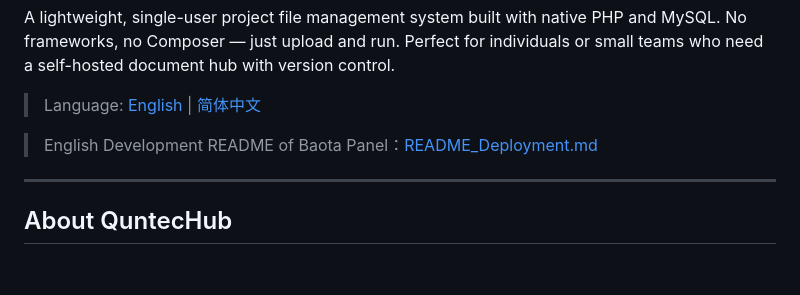
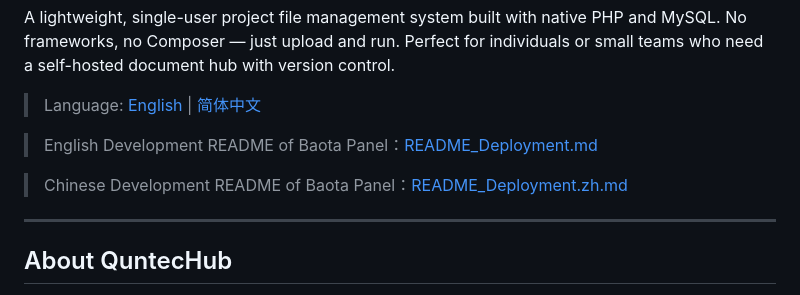
Before and after one commit to smallfive114514/QuntecHub-, a Markdown page: README.md, the part around the change. Drawn GitHub-style; blank space fills up the shorter version.

Commit message:
Update README.md with Chinese Development README
Added Chinese Development README for Baota Panel.

```diff
--- a/README.md
+++ b/README.md
@@ -16,6 +16,7 @@ A lightweight, single-user project file management system built with native PHP
 
 > English Development README of Baota Panel：[README_Deployment.md](README_Deployment.md)
 
+> Chinese Development README of Baota Panel：[README_Deployment.zh.md](README_Deployment.zh.md)
 ---
 
 ## About QuntecHub
```
